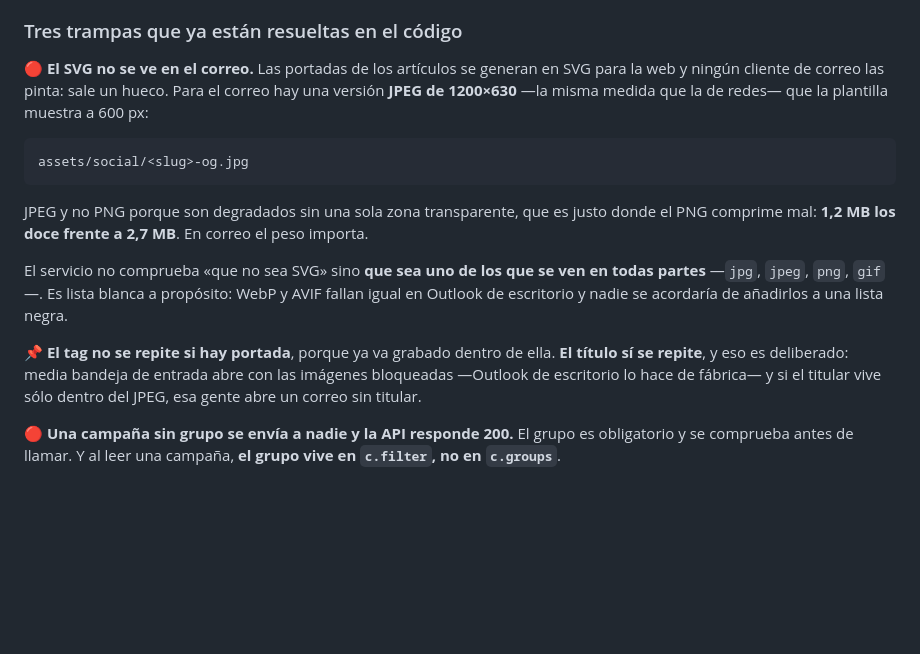
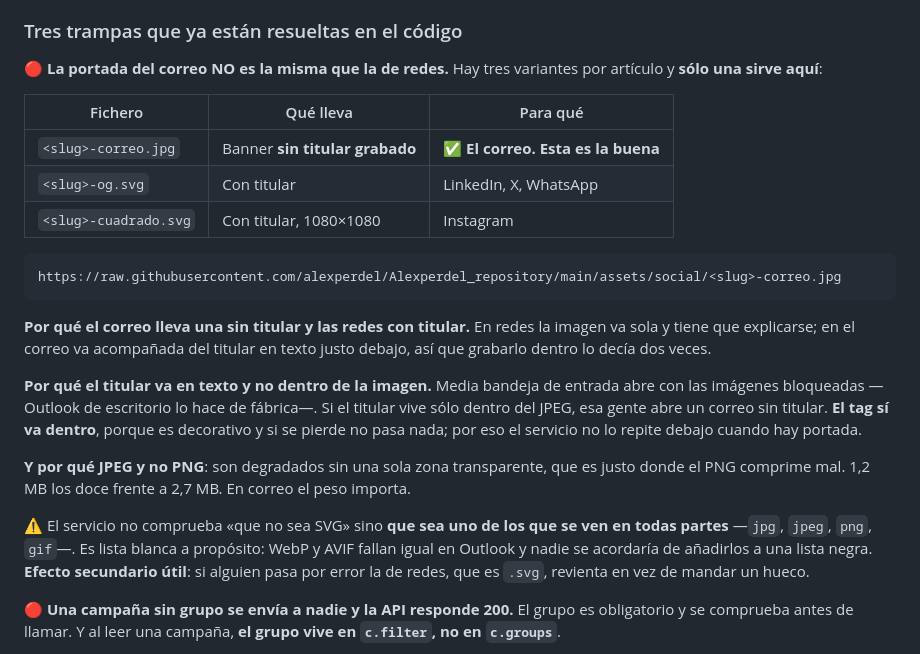
Before and after one commit to alexperdel/Alexperdel_repository, a Markdown page: docs/mailerlite.md, the part around the change. GitHub-like rendering; blank space fills up the shorter version.

Commit message:
La portada del correo es -correo.jpg, y por que no es la de redes
El otro agente ha sacado una variante sin el titular grabado. La he
montado y renderizado: ahora el banner va limpio y el titular aparece
una sola vez, en texto, debajo.

Queda escrito cual de las tres variantes sirve para el correo, porque es
justo lo que se olvida dentro de tres meses y el error no canta: la de
redes lleva el titular dentro y en el correo saldria dos veces.

En redes la imagen va sola y tiene que explicarse. En el correo va
acompanada del titular en texto, asi que grabarlo dentro lo decia dos
veces. Y el titular sigue yendo en texto y no dentro de la imagen porque
media bandeja de entrada abre con las imagenes bloqueadas. El tag si va
dentro, que es decorativo y si se pierde no pasa nada.

Un efecto secundario util de la lista blanca: la de redes es .svg, asi
que si alguien pasa por error la variante equivocada el servicio revienta
en vez de mandar un hueco.

Ojo tambien a que -og.jpg ya no existe, lo ha sustituido -correo.jpg.

Co-Authored-By: Claude Opus 5 (1M context) <noreply@anthropic.com>
Claude-Session: https://claude.ai/code/session_01J5NeTivtzddrimJArCTLoC

```diff
--- a/docs/mailerlite.md
+++ b/docs/mailerlite.md
@@ -268,15 +268,23 @@ Crea la campaña **en borrador** contra el grupo de marca y devuelve su id. **No
 
 ### Tres trampas que ya están resueltas en el código
 
-🔴 **El SVG no se ve en el correo.** Las portadas de los artículos se generan en SVG para la web y ningún cliente de correo las pinta: sale un hueco. Para el correo hay una versión **JPEG de 1200×630** —la misma medida que la de redes— que la plantilla muestra a 600 px:
+🔴 **La portada del correo NO es la misma que la de redes.** Hay tres variantes por artículo y **sólo una sirve aquí**:
 
-    assets/social/<slug>-og.jpg
+| Fichero | Qué lleva | Para qué |
+|---|---|---|
+| `<slug>-correo.jpg` | Banner **sin titular grabado** | ✅ **El correo. Esta es la buena** |
+| `<slug>-og.svg` | Con titular | LinkedIn, X, WhatsApp |
+| `<slug>-cuadrado.svg` | Con titular, 1080×1080 | Instagram |
 
-JPEG y no PNG porque son degradados sin una sola zona transparente, que es justo donde el PNG comprime mal: **1,2 MB los doce frente a 2,7 MB**. En correo el peso importa.
+    https://raw.githubusercontent.com/alexperdel/Alexperdel_repository/main/assets/social/<slug>-correo.jpg
 
-El servicio no comprueba «que no sea SVG» sino **que sea uno de los que se ven en todas partes** —`jpg`, `jpeg`, `png`, `gif`—. Es lista blanca a propósito: WebP y AVIF fallan igual en Outlook de escritorio y nadie se acordaría de añadirlos a una lista negra.
+**Por qué el correo lleva una sin titular y las redes con titular.** En redes la imagen va sola y tiene que explicarse; en el correo va acompañada del titular en texto justo debajo, así que grabarlo dentro lo decía dos veces.
 
-📌 **El tag no se repite si hay portada**, porque ya va grabado dentro de ella. **El título sí se repite**, y eso es deliberado: media bandeja de entrada abre con las imágenes bloqueadas —Outlook de escritorio lo hace de fábrica— y si el titular vive sólo dentro del JPEG, esa gente abre un correo sin titular.
+**Por qué el titular va en texto y no dentro de la imagen.** Media bandeja de entrada abre con las imágenes bloqueadas —Outlook de escritorio lo hace de fábrica—. Si el titular vive sólo dentro del JPEG, esa gente abre un correo sin titular. **El tag sí va dentro**, porque es decorativo y si se pierde no pasa nada; por eso el servicio no lo repite debajo cuando hay portada.
+
+**Y por qué JPEG y no PNG**: son degradados sin una sola zona transparente, que es justo donde el PNG comprime mal. 1,2 MB los doce frente a 2,7 MB. En correo el peso importa.
+
+⚠️ El servicio no comprueba «que no sea SVG» sino **que sea uno de los que se ven en todas partes** —`jpg`, `jpeg`, `png`, `gif`—. Es lista blanca a propósito: WebP y AVIF fallan igual en Outlook y nadie se acordaría de añadirlos a una lista negra. **Efecto secundario útil**: si alguien pasa por error la de redes, que es `.svg`, revienta en vez de mandar un hueco.
 
 🔴 **Una campaña sin grupo se envía a nadie y la API responde 200.** El grupo es obligatorio y se comprueba antes de llamar. Y al leer una campaña, **el grupo vive en `c.filter`, no en `c.groups`**.
 
```
